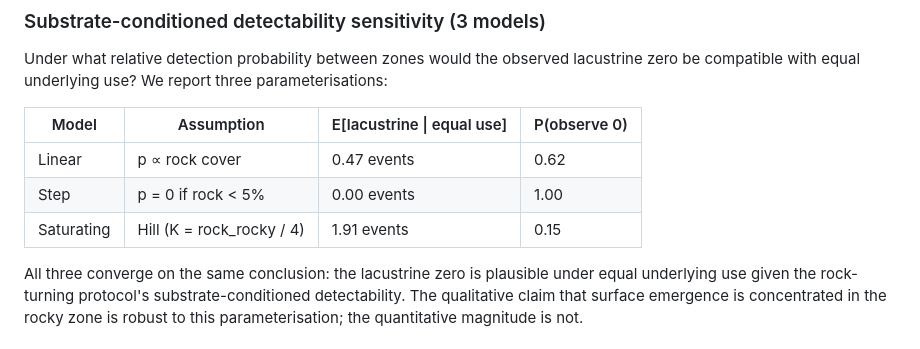
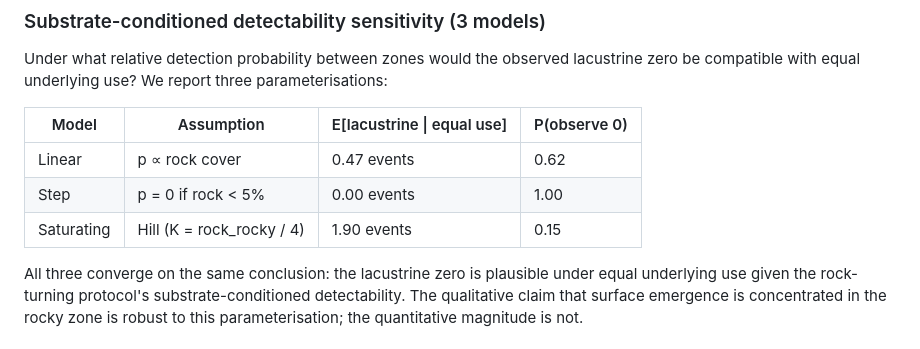
Before and after one commit to nicolaskass/atelognathus-reverberii-microhabitat, a Markdown page: README.md, the part around the change. Rendered like a GitHub page.

Commit message:
fix: saturating E[lacus] 1.91 → 1.90 (correct rounding of 1.9048)

```diff
--- a/README.md
+++ b/README.md
@@ -200,7 +200,7 @@ report three parameterisations:
 |-------|------------|----------------------------|--------------|
 | Linear | p ∝ rock cover | 0.47 events | 0.62 |
 | Step | p = 0 if rock < 5% | 0.00 events | 1.00 |
-| Saturating | Hill (K = rock_rocky / 4) | 1.91 events | 0.15 |
+| Saturating | Hill (K = rock_rocky / 4) | 1.90 events | 0.15 |
 
 All three converge on the same conclusion: the lacustrine zero is
 plausible under equal underlying use given the rock-turning protocol's
```
